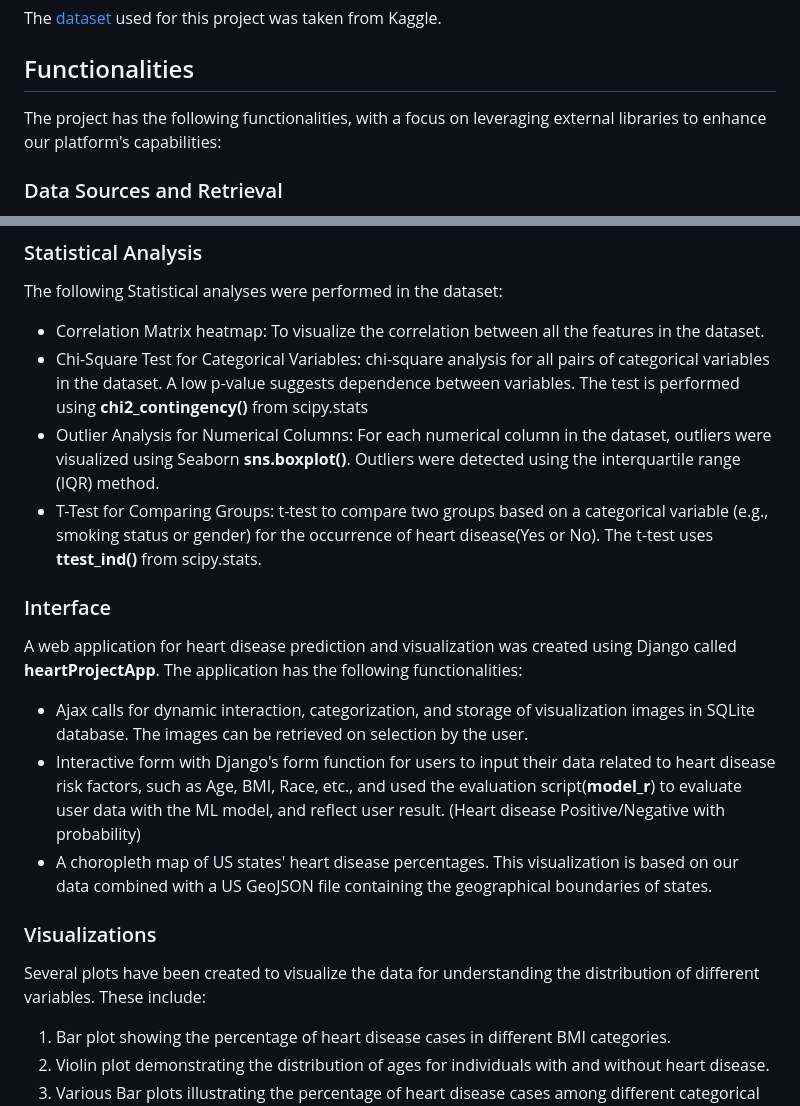
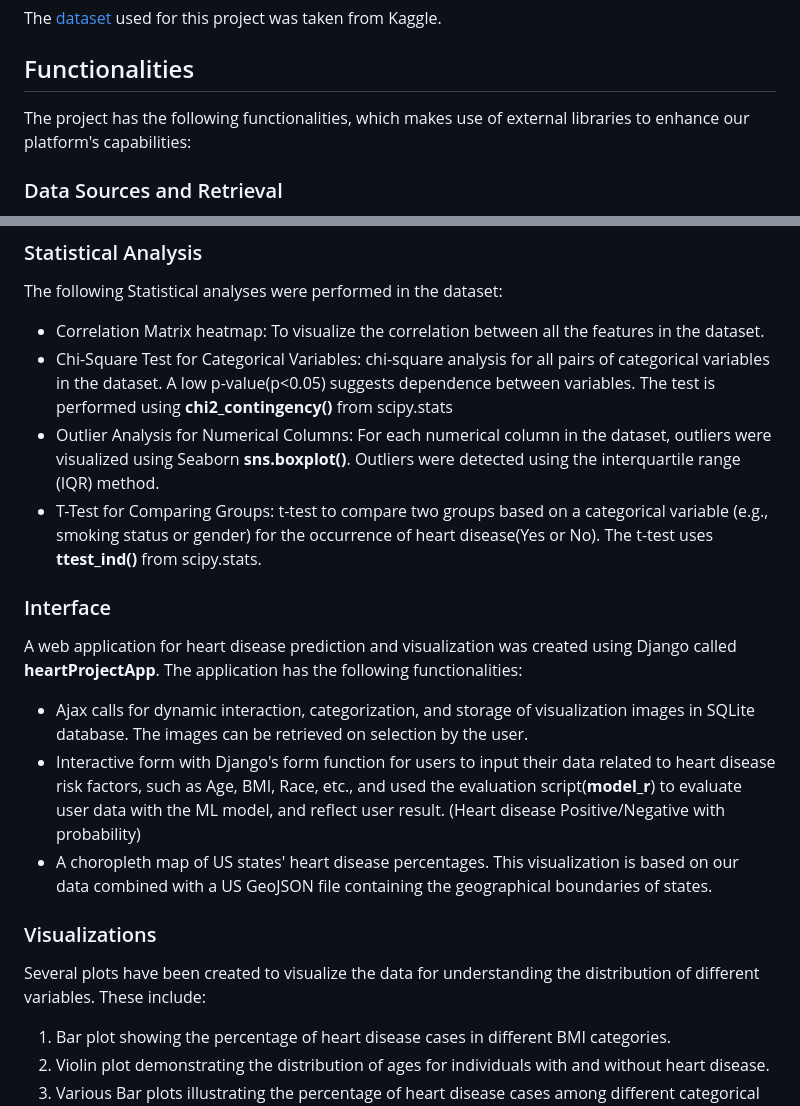
Before and after one commit to serayyagci1/coderate, a Markdown page: README.md, 2 parts joined by grey strips. Drawn GitHub-style.

```diff
--- a/README.md
+++ b/README.md
@@ -9,7 +9,7 @@ The [dataset](https://www.kaggle.com/datasets/kamilpytlak/personal-key-indicator
 
 
 ## Functionalities
-The project has the following functionalities, with a focus on leveraging external libraries to enhance our platform's capabilities:
+The project has the following functionalities, which makes use of external libraries to enhance our platform's capabilities:
 
 ### Data Sources and Retrieval
 
@@ -71,18 +71,20 @@ A preliminary data exploration was performed on the dataset  to understand its s
 ### Statistical Analysis
 The following Statistical analyses were performed in the dataset:
 - Correlation Matrix heatmap:  To visualize the correlation between all the features in the dataset.
-- Chi-Square Test for Categorical Variables: chi-square analysis for all pairs of categorical variables in the dataset. A low p-value suggests  dependence between variables. The test is performed using **chi2_contingency()** from scipy.stats
+- Chi-Square Test for Categorical Variables: chi-square analysis for all pairs of categorical variables in the dataset. A low p-value(p<0.05) suggests  dependence between variables. The test is performed using **chi2_contingency()** from scipy.stats
 - Outlier Analysis for Numerical Columns: For each numerical column in the dataset, outliers were visualized using Seaborn **sns.boxplot()**. Outliers were detected using the interquartile range (IQR) method.
 - T-Test for Comparing Groups: t-test to compare two groups based on a categorical variable (e.g., smoking status or gender) for the occurrence of heart disease(Yes or No).  The t-test uses **ttest_ind()** from scipy.stats.
 
 ### Interface
 A web application for heart disease prediction and visualization was created using Django called **heartProjectApp**. The application has the following functionalities:
+
 - Ajax calls for dynamic interaction, categorization, and storage of visualization images in SQLite database. The images can be retrieved on selection by the user.
 - Interactive form with Django's form function for users to input their data related to heart disease risk factors, such as Age, BMI, Race, etc., and used the evaluation script(**model_r**) to evaluate user data with the ML model, and reflect user result. (Heart disease Positive/Negative with probability)
 - A choropleth map of US states' heart disease percentages. This visualization is based on our data combined with a US GeoJSON file containing the geographical boundaries of states.
 
 ### Visualizations
 Several plots have been created to visualize the data for understanding the distribution of different variables. These include:
+
 1. Bar plot showing the percentage of heart disease cases in different BMI categories.
 2. Violin plot demonstrating the distribution of ages for individuals with and without heart disease.
 3. Various Bar plots illustrating the percentage of heart disease cases among different categorical data(e.g. Diabetes, Depressive disorders, Smoking Status, COPD etc.)
```
Also changed, not shown: other parts of README.md (+1 -1 lines).
